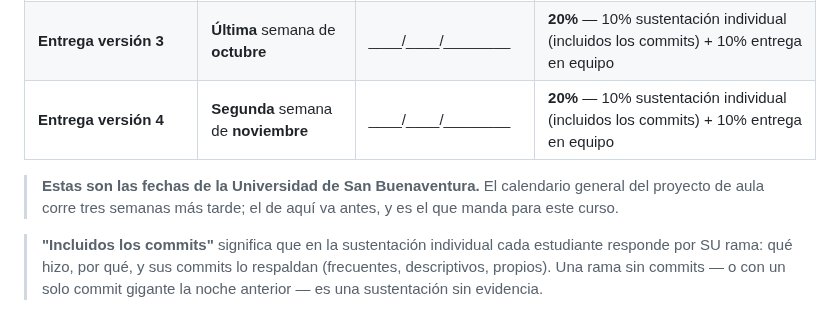
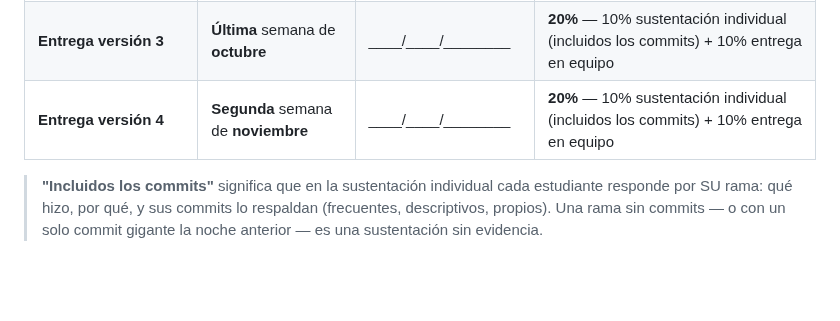
Before and after one commit to ccastro2050/proyecto_catedras1, a Markdown page: ProyectosDeAula/docs/0_METODOLOGIA.md, the part around the change. GitHub-like rendering; blank space fills up the shorter version.

Commit message:
docs: se quita una aclaracion que sobraba
Habia agregado al pie del calendario que esas eran las fechas de la USB y que
«el calendario general corre tres semanas mas tarde».

No sirve para nada. Quien abre SU repositorio ve SU calendario: nombrarle otro
que no va a ver solo siembra la duda de cual de los dos aplica. Y que el
general vaya mas tarde es un dato de la logistica del profesor, no del equipo.

La tabla ya dice las fechas. Eso basta.

```diff
--- a/ProyectosDeAula/docs/0_METODOLOGIA.md
+++ b/ProyectosDeAula/docs/0_METODOLOGIA.md
@@ -71,10 +71,6 @@ grupo la fija el profesor en clase (anótela en el espacio en blanco).
 | **Entrega versión 2** | **Segunda** semana de **octubre** | \_\_\_\_/\_\_\_\_/\_\_\_\_\_\_\_\_ | **20%** — 10% sustentación individual (incluidos los commits) + 10% entrega en equipo |
 | **Entrega versión 3** | **Última** semana de **octubre** | \_\_\_\_/\_\_\_\_/\_\_\_\_\_\_\_\_ | **20%** — 10% sustentación individual (incluidos los commits) + 10% entrega en equipo |
 | **Entrega versión 4** | **Segunda** semana de **noviembre** | \_\_\_\_/\_\_\_\_/\_\_\_\_\_\_\_\_ | **20%** — 10% sustentación individual (incluidos los commits) + 10% entrega en equipo |
-
-> **Estas son las fechas de la Universidad de San Buenaventura.** El calendario
-> general del proyecto de aula corre tres semanas más tarde; el de aquí va
-> antes, y es el que manda para este curso.
 
 > **"Incluidos los commits"** significa que en la sustentación individual
 > cada estudiante responde por SU rama: qué hizo, por qué, y sus commits
```
